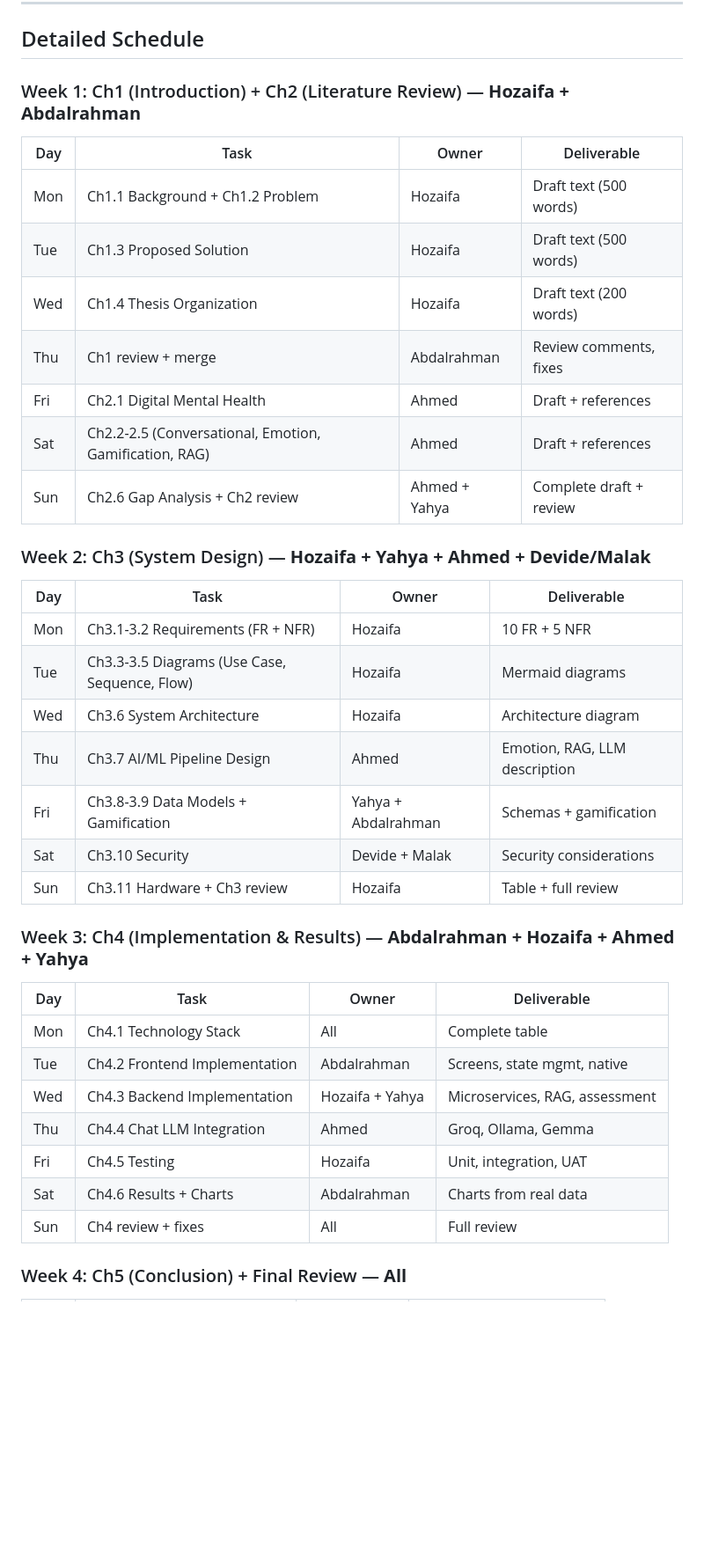
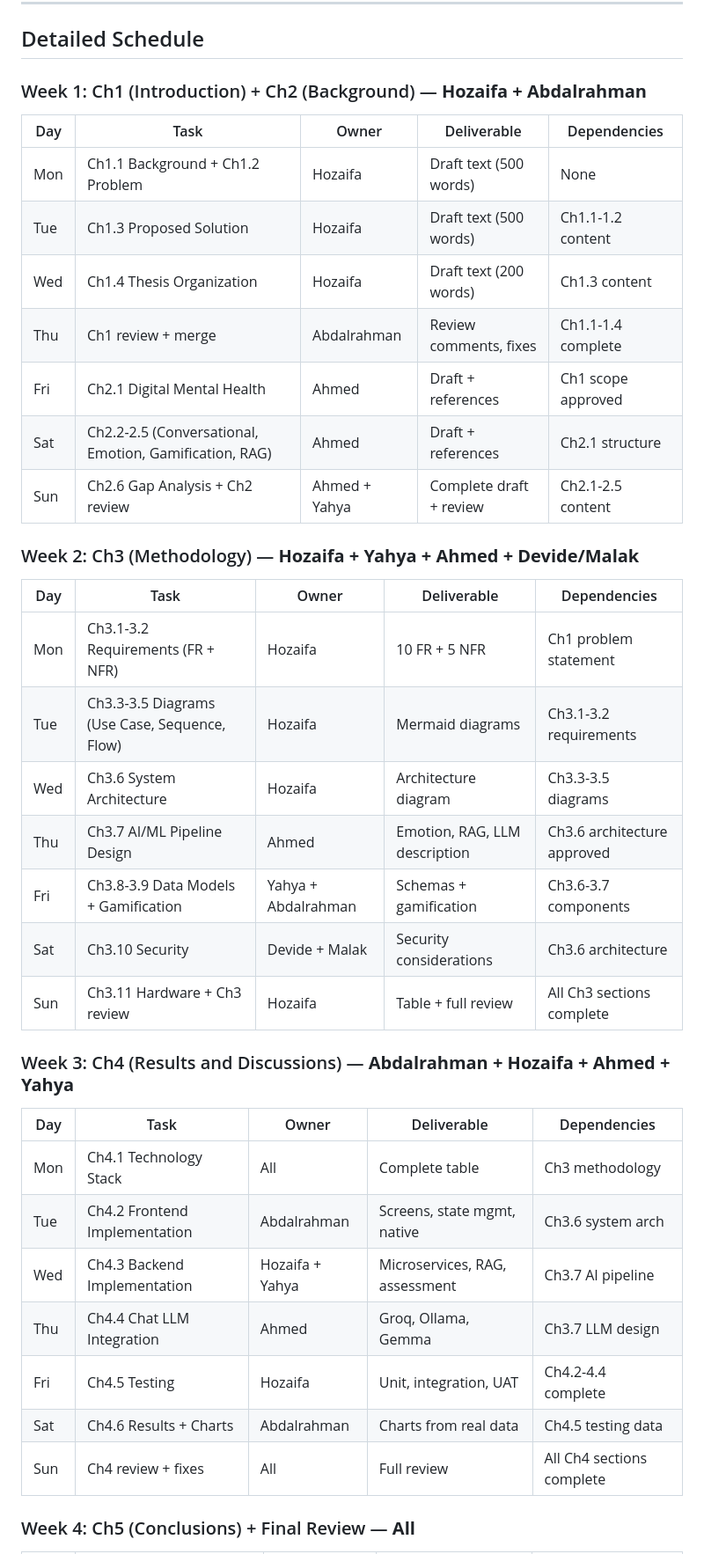
Before and after one commit to Upheal1/UpHeal-Doc, a Markdown page: docs/SYNC_PLAN.md, the part around one of its changes. Shown at 88% size. Drawn GitHub-style; blank space fills up the shorter version.

Commit message:
[Docs] Added Dependencies column to SYNC_PLAN.md
- Added Dependencies column to all 4 weekly schedule tables
- Shows what each task depends on (previous tasks, chapters, other team members)
- Helps team identify blockers before they happen

```diff
--- a/docs/SYNC_PLAN.md
+++ b/docs/SYNC_PLAN.md
@@ -31,41 +31,41 @@ Ch1 (Intro) ──→ Ch2 (Lit Review) ──→ Ch3 (System Design) ──→ C
 
 ## Detailed Schedule
 
-### Week 1: Ch1 (Introduction) + Ch2 (Literature Review) — **Hozaifa + Abdalrahman**
+### Week 1: Ch1 (Introduction) + Ch2 (Background) — **Hozaifa + Abdalrahman**
 
-| Day | Task | Owner | Deliverable |
-|-----|------|-------|-------------|
-| Mon | Ch1.1 Background + Ch1.2 Problem | Hozaifa | Draft text (500 words) |
-| Tue | Ch1.3 Proposed Solution | Hozaifa | Draft text (500 words) |
-| Wed | Ch1.4 Thesis Organization | Hozaifa | Draft text (200 words) |
-| Thu | Ch1 review + merge | Abdalrahman | Review comments, fixes |
-| Fri | Ch2.1 Digital Mental Health | Ahmed | Draft + references |
-| Sat | Ch2.2-2.5 (Conversational, Emotion, Gamification, RAG) | Ahmed | Draft + references |
-| Sun | Ch2.6 Gap Analysis + Ch2 review | Ahmed + Yahya | Complete draft + review |
+| Day | Task | Owner | Deliverable | Dependencies |
+|-----|------|-------|-------------|-------------|
+| Mon | Ch1.1 Background + Ch1.2 Problem | Hozaifa | Draft text (500 words) | None |
+| Tue | Ch1.3 Proposed Solution | Hozaifa | Draft text (500 words) | Ch1.1-1.2 content |
+| Wed | Ch1.4 Thesis Organization | Hozaifa | Draft text (200 words) | Ch1.3 content |
+| Thu | Ch1 review + merge | Abdalrahman | Review comments, fixes | Ch1.1-1.4 complete |
+| Fri | Ch2.1 Digital Mental Health | Ahmed | Draft + references | Ch1 scope approved |
+| Sat | Ch2.2-2.5 (Conversational, Emotion, Gamification, RAG) | Ahmed | Draft + references | Ch2.1 structure |
+| Sun | Ch2.6 Gap Analysis + Ch2 review | Ahmed + Yahya | Complete draft + review | Ch2.1-2.5 content |
 
-### Week 2: Ch3 (System Design) — **Hozaifa + Yahya + Ahmed + Devide/Malak**
+### Week 2: Ch3 (Methodology) — **Hozaifa + Yahya + Ahmed + Devide/Malak**
 
-| Day | Task | Owner | Deliverable |
-|-----|------|-------|-------------|
-| Mon | Ch3.1-3.2 Requirements (FR + NFR) | Hozaifa | 10 FR + 5 NFR |
-| Tue | Ch3.3-3.5 Diagrams (Use Case, Sequence, Flow) | Hozaifa | Mermaid diagrams |
-| Wed | Ch3.6 System Architecture | Hozaifa | Architecture diagram |
-| Thu | Ch3.7 AI/ML Pipeline Design | Ahmed | Emotion, RAG, LLM description |
-| Fri | Ch3.8-3.9 Data Models + Gamification | Yahya + Abdalrahman | Schemas + gamification |
-| Sat | Ch3.10 Security | Devide + Malak | Security considerations |
-| Sun | Ch3.11 Hardware + Ch3 review | Hozaifa | Table + full review |
+| Day | Task | Owner | Deliverable | Dependencies |
+|-----|------|-------|-------------|-------------|
+| Mon | Ch3.1-3.2 Requirements (FR + NFR) | Hozaifa | 10 FR + 5 NFR | Ch1 problem statement |
+| Tue | Ch3.3-3.5 Diagrams (Use Case, Sequence, Flow) | Hozaifa | Mermaid diagrams | Ch3.1-3.2 requirements |
+| Wed | Ch3.6 System Architecture | Hozaifa | Architecture diagram | Ch3.3-3.5 diagrams |
+| Thu | Ch3.7 AI/ML Pipeline Design | Ahmed | Emotion, RAG, LLM description | Ch3.6 architecture approved |
+| Fri | Ch3.8-3.9 Data Models + Gamification | Yahya + Abdalrahman | Schemas + gamification | Ch3.6-3.7 components |
+| Sat | Ch3.10 Security | Devide + Malak | Security considerations | Ch3.6 architecture |
+| Sun | Ch3.11 Hardware + Ch3 review | Hozaifa | Table + full review | All Ch3 sections complete |
 
-### Week 3: Ch4 (Implementation & Results) — **Abdalrahman + Hozaifa + Ahmed + Yahya**
+### Week 3: Ch4 (Results and Discussions) — **Abdalrahman + Hozaifa + Ahmed + Yahya**
 
-| Day | Task | Owner | Deliverable |
-|-----|------|-------|-------------|
-| Mon | Ch4.1 Technology Stack | All | Complete table |
-| Tue | Ch4.2 Frontend Implementation | Abdalrahman | Screens, state mgmt, native |
-| Wed | Ch4.3 Backend Implementation | Hozaifa + Yahya | Microservices, RAG, assessment |
-| Thu | Ch4.4 Chat LLM Integration | Ahmed | Groq, Ollama, Gemma |
-| Fri | Ch4.5 Testing | Hozaifa | Unit, integration, UAT |
-| Sat | Ch4.6 Results + Charts | Abdalrahman | Charts from real data |
-| Sun | Ch4 review + fixes | All | Full review |
+| Day | Task | Owner | Deliverable | Dependencies |
+|-----|------|-------|-------------|-------------|
+| Mon | Ch4.1 Technology Stack | All | Complete table | Ch3 methodology |
+| Tue | Ch4.2 Frontend Implementation | Abdalrahman | Screens, state mgmt, native | Ch3.6 system arch |
+| Wed | Ch4.3 Backend Implementation | Hozaifa + Yahya | Microservices, RAG, assessment | Ch3.7 AI pipeline |
+| Thu | Ch4.4 Chat LLM Integration | Ahmed | Groq, Ollama, Gemma | Ch3.7 LLM design |
+| Fri | Ch4.5 Testing | Hozaifa | Unit, integration, UAT | Ch4.2-4.4 complete |
+| Sat | Ch4.6 Results + Charts | Abdalrahman | Charts from real data | Ch4.5 testing data |
+| Sun | Ch4 review + fixes | All | Full review | All Ch4 sections complete |
 
-### Week 4: Ch5 (Conclusion) + Final Review — **All**
+### Week 4: Ch5 (Conclusions) + Final Review — **All**
 
```
Also changed, not shown: other parts of docs/SYNC_PLAN.md (+9 -9 lines).
